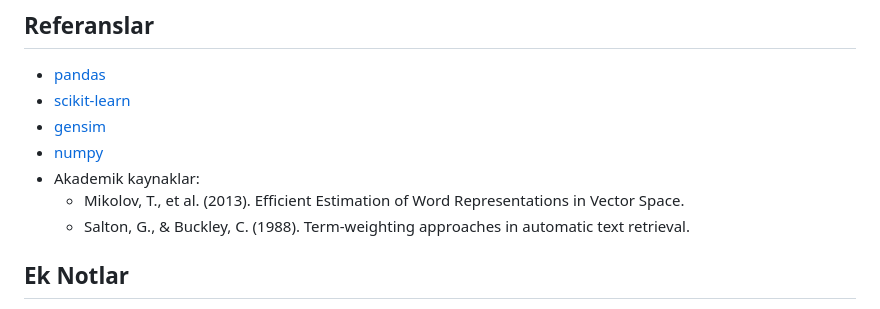
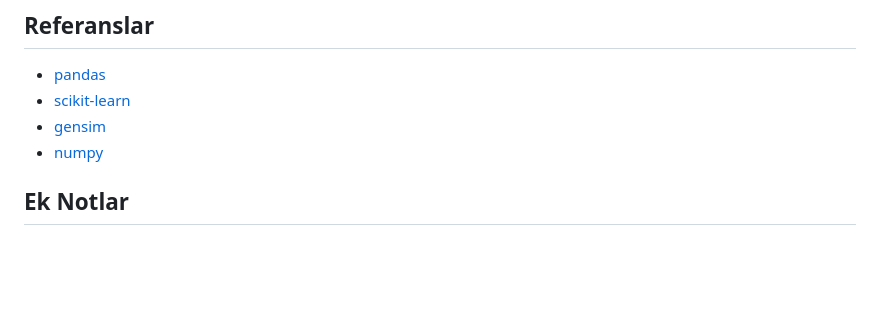
Before and after one commit to htunc29/nlp, a Markdown page: README.md, the part around the change. Rendered like a GitHub page; blank space fills up the shorter version.

Commit message:
README.md dosyasındaki akademik kaynaklar bölümü güncellendi, bazı kaynaklar kaldırıldı. Ek notlar kısmı düzenlendi.

```diff
--- a/README.md
+++ b/README.md
@@ -240,9 +240,7 @@ Bu çalışmada, metin benzerliği hesaplama ve değerlendirme amacıyla TF-IDF
 - [scikit-learn](https://scikit-learn.org/)
 - [gensim](https://radimrehurek.com/gensim/)
 - [numpy](https://numpy.org/)
-- Akademik kaynaklar:
-  - Mikolov, T., et al. (2013). Efficient Estimation of Word Representations in Vector Space.
-  - Salton, G., & Buckley, C. (1988). Term-weighting approaches in automatic text retrieval.
+
 
 ## Ek Notlar
 
```
